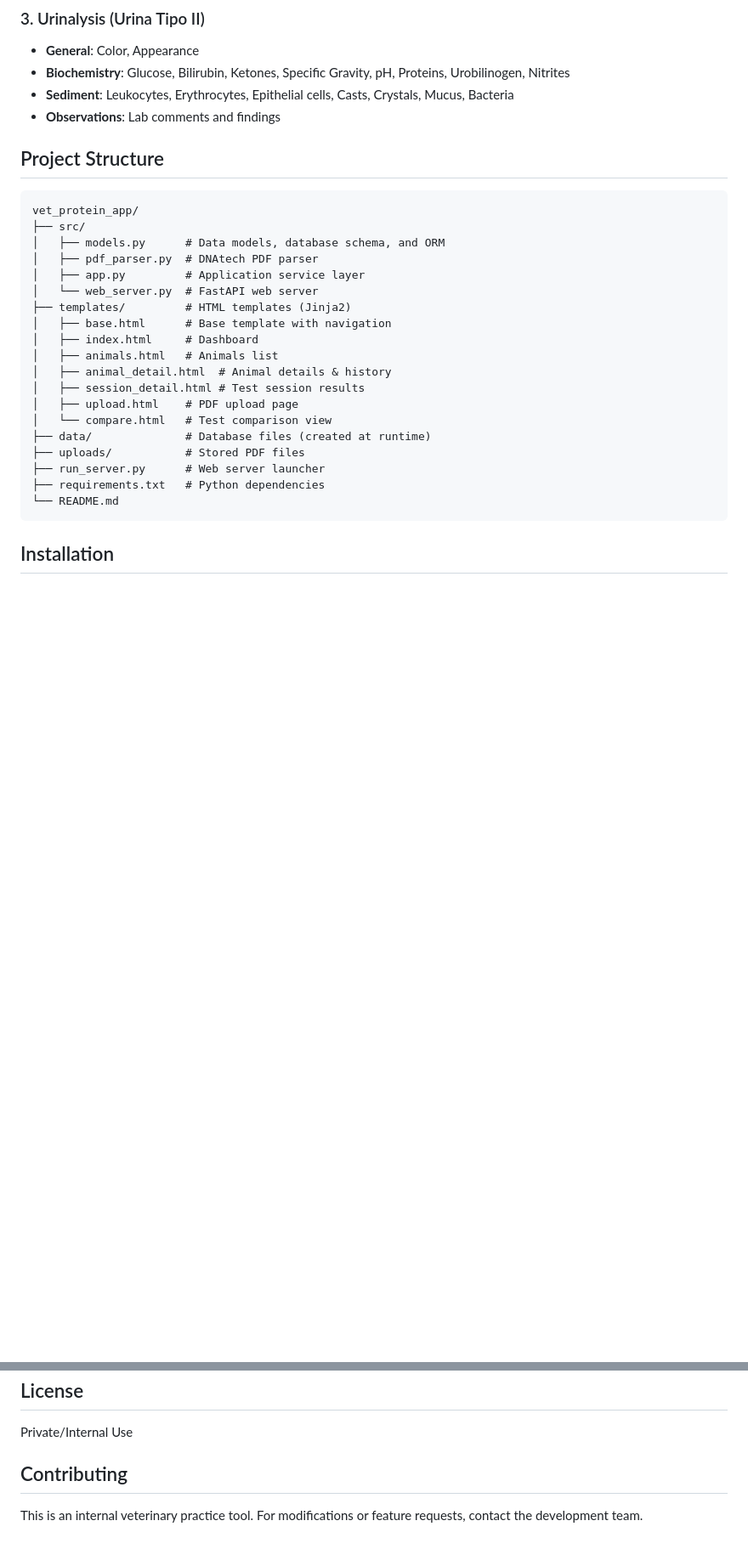
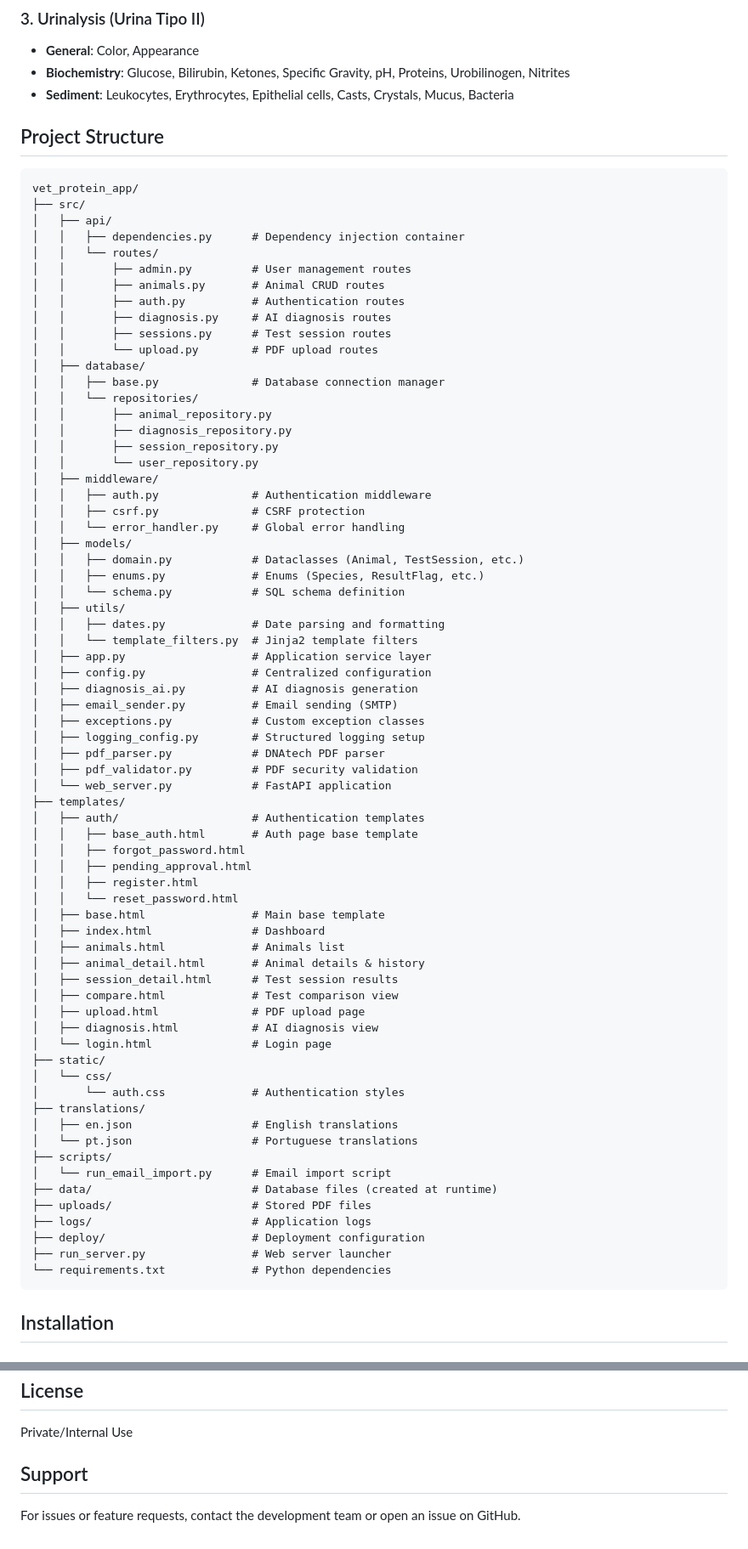
Before and after one commit to jomoormann/vetscan, a Markdown page: README.md, 2 parts joined by grey strips. Shown at 85% size. GitHub-like rendering; blank space fills up the shorter version.

Commit message:
Update README with complete feature documentation
Co-Authored-By: Claude Opus 4.5 <noreply@anthropic.com>

````diff
--- a/README.md
+++ b/README.md
@@ -40,30 +60,78 @@ A Python application for veterinary clinics to manage and analyze blood test res
 - **General**: Color, Appearance
 - **Biochemistry**: Glucose, Bilirubin, Ketones, Specific Gravity, pH, Proteins, Urobilinogen, Nitrites
 - **Sediment**: Leukocytes, Erythrocytes, Epithelial cells, Casts, Crystals, Mucus, Bacteria
-- **Observations**: Lab comments and findings
 
 ## Project Structure
 
 ```
 vet_protein_app/
 ├── src/
-│   ├── models.py      # Data models, database schema, and ORM
-│   ├── pdf_parser.py  # DNAtech PDF parser
-│   ├── app.py         # Application service layer
-│   └── web_server.py  # FastAPI web server
-├── templates/         # HTML templates (Jinja2)
-│   ├── base.html      # Base template with navigation
-│   ├── index.html     # Dashboard
-│   ├── animals.html   # Animals list
-│   ├── animal_detail.html  # Animal details & history
-│   ├── session_detail.html # Test session results
-│   ├── upload.html    # PDF upload page
-│   └── compare.html   # Test comparison view
-├── data/              # Database files (created at runtime)
-├── uploads/           # Stored PDF files
-├── run_server.py      # Web server launcher
-├── requirements.txt   # Python dependencies
-└── README.md
+│   ├── api/
+│   │   ├── dependencies.py      # Dependency injection container
+│   │   └── routes/
+│   │       ├── admin.py         # User management routes
+│   │       ├── animals.py       # Animal CRUD routes
+│   │       ├── auth.py          # Authentication routes
+│   │       ├── diagnosis.py     # AI diagnosis routes
+│   │       ├── sessions.py      # Test session routes
+│   │       └── upload.py        # PDF upload routes
+│   ├── database/
+│   │   ├── base.py              # Database connection manager
+│   │   └── repositories/
+│   │       ├── animal_repository.py
+│   │       ├── diagnosis_repository.py
+│   │       ├── session_repository.py
+│   │       └── user_repository.py
+│   ├── middleware/
+│   │   ├── auth.py              # Authentication middleware
+│   │   ├── csrf.py              # CSRF protection
+│   │   └── error_handler.py     # Global error handling
+│   ├── models/
+│   │   ├── domain.py            # Dataclasses (Animal, TestSession, etc.)
+│   │   ├── enums.py             # Enums (Species, ResultFlag, etc.)
+│   │   └── schema.py            # SQL schema definition
+│   ├── utils/
+│   │   ├── dates.py             # Date parsing and formatting
+│   │   └── template_filters.py  # Jinja2 template filters
+│   ├── app.py                   # Application service layer
+│   ├── config.py                # Centralized configuration
+│   ├── diagnosis_ai.py          # AI diagnosis generation
+│   ├── email_sender.py          # Email sending (SMTP)
+│   ├── exceptions.py            # Custom exception classes
+│   ├── logging_config.py        # Structured logging setup
+│   ├── pdf_parser.py            # DNAtech PDF parser
+│   ├── pdf_validator.py         # PDF security validation
+│   └── web_server.py            # FastAPI application
+├── templates/
+│   ├── auth/                    # Authentication templates
+│   │   ├── base_auth.html       # Auth page base template
+│   │   ├── forgot_password.html
+│   │   ├── pending_approval.html
+│   │   ├── register.html
+│   │   └── reset_password.html
+│   ├── base.html                # Main base template
+│   ├── index.html               # Dashboard
+│   ├── animals.html             # Animals list
+│   ├── animal_detail.html       # Animal details & history
+│   ├── session_detail.html      # Test session results
+│   ├── compare.html             # Test comparison view
+│   ├── upload.html              # PDF upload page
+│   ├── diagnosis.html           # AI diagnosis view
+│   └── login.html               # Login page
+├── static/
+│   └── css/
+│       └── auth.css             # Authentication styles
+├── translations/
+│   ├── en.json                  # English translations
+│   └── pt.json                  # Portuguese translations
+├── scripts/
+│   └── run_email_import.py      # Email import script
+├── data/                        # Database files (created at runtime)
+├── uploads/                     # Stored PDF files
+├── logs/                        # Application logs
+├── deploy/                      # Deployment configuration
+├── run_server.py                # Web server launcher
+└── requirements.txt             # Python dependencies
 ```
 
 ## Installation
@@ -323,6 +378,6 @@ Albumina                  53,7 % 3,4   g/dL   36,8 - 50,6  2,10 - 4,00
 
 Private/Internal Use
 
-## Contributing
+## Support
 
-This is an internal veterinary practice tool. For modifications or feature requests, contact the development team.
+For issues or feature requests, contact the development team or open an issue on GitHub.
````
Also changed, not shown: other parts of README.md (+192 -185 lines).
